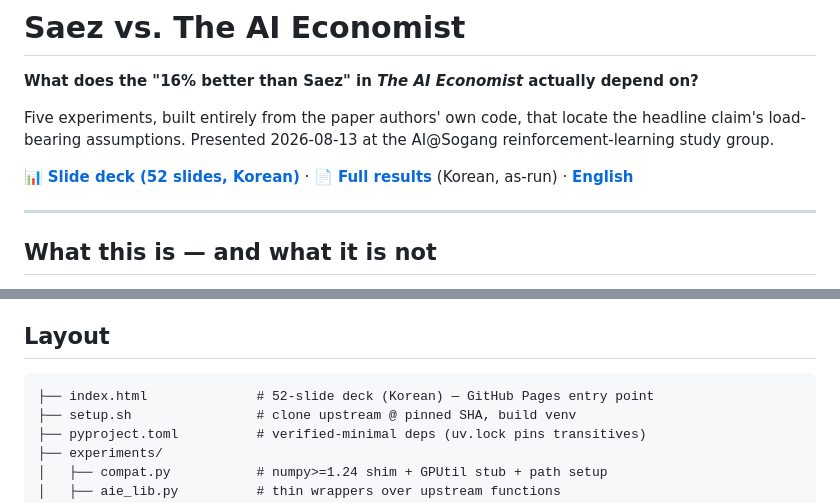
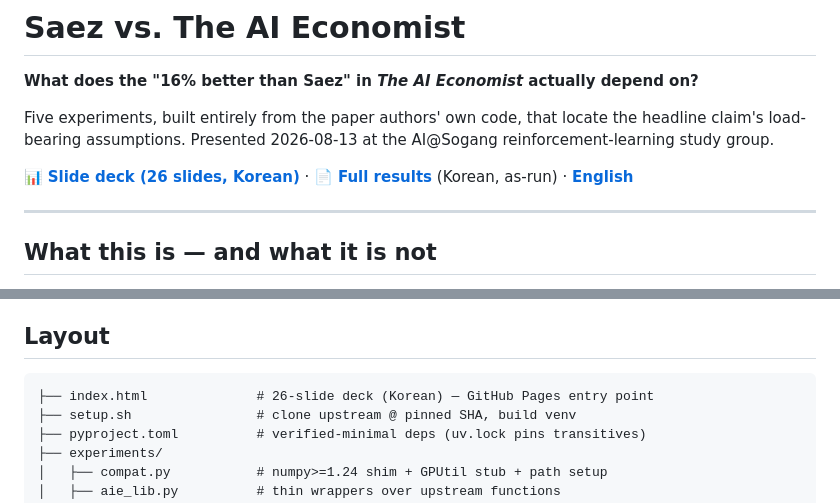
Before and after one commit to PJH720/saez-vs-ai-economist, a Markdown page: README.md, 2 parts joined by grey strips. Drawn GitHub-style.

Commit message:
docs: correct slide count to 26
Counted 52 by grepping class="slide, which also matched slide-title and
slides-container. The deck's own counter reports 26.

````diff
--- a/README.md
+++ b/README.md
@@ -6,7 +6,7 @@ Five experiments, built entirely from the paper authors' own code, that locate t
 headline claim's load-bearing assumptions. Presented 2026-08-13 at the AI@Sogang
 reinforcement-learning study group.
 
-📊 **[Slide deck (52 slides, Korean)](https://pjh720.github.io/saez-vs-ai-economist/)**
+📊 **[Slide deck (26 slides, Korean)](https://pjh720.github.io/saez-vs-ai-economist/)**
 · 📄 **[Full results](experiments/RESULTS.md)** (Korean, as-run) · **[English](docs/RESULTS.en.md)**
 
 ---
@@ -136,7 +136,7 @@ comparable:
 ## Layout
 
 ```
-├── index.html              # 52-slide deck (Korean) — GitHub Pages entry point
+├── index.html              # 26-slide deck (Korean) — GitHub Pages entry point
 ├── setup.sh                # clone upstream @ pinned SHA, build venv
 ├── pyproject.toml          # verified-minimal deps (uv.lock pins transitives)
 ├── experiments/
````
